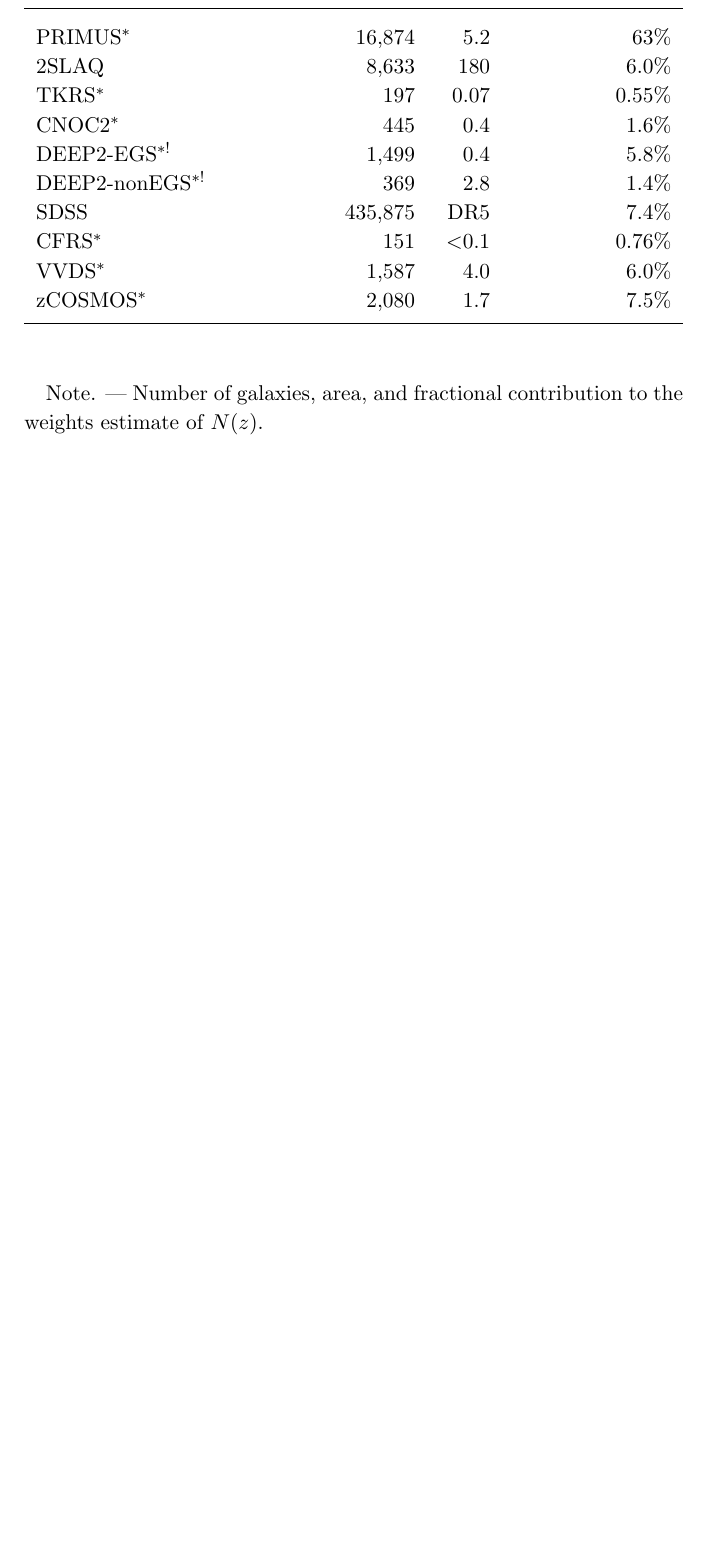
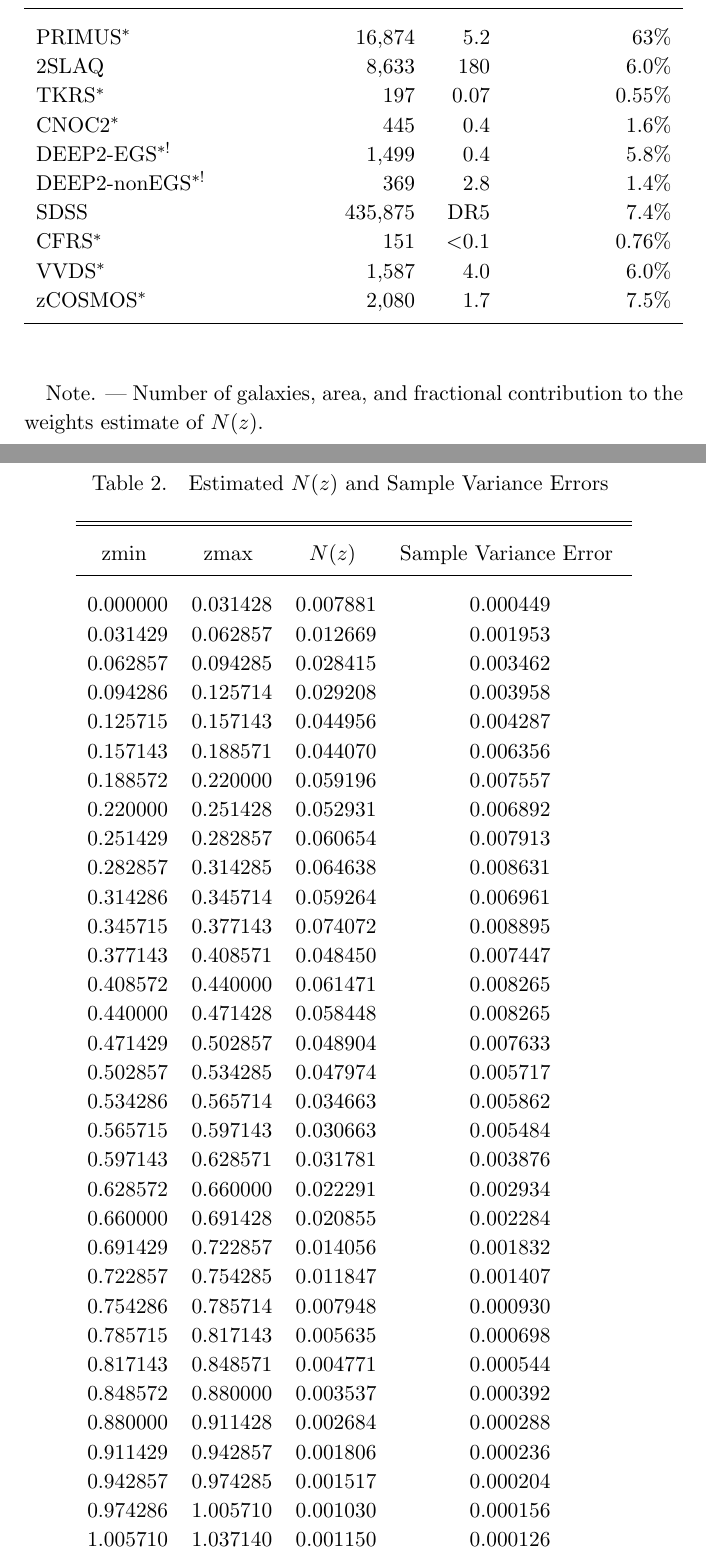
Before and after one commit to esheldon/latex, a LaTeX paper (photoz-dr8/photoz-dr8.tex): part of page 18 of 18 before the commit and two parts of pages 19 and 20 of 21 after it, the two joined at a grey line, cut so that both start at the same text, the shorter picture padded with empty space. Compiled offline with pdfLaTeX.

Commit message:
added table for N(z) and sample variance errors

```diff
--- a/photoz-dr8/photoz-dr8.tex
+++ b/photoz-dr8/photoz-dr8.tex
@@ -844,3 +850,48 @@
 sample variance limited in this case.  We may release a catalog trained on
 repeat observations at a future date.
 
+\begin{deluxetable}{cccc}
+\tablecaption{Estimated \Nofz\ and Sample Variance Errors \label{tab:nofz}}
+\tablewidth{0pt}
+\tablehead{
+    \colhead{zmin} &
+    \colhead{zmax} &
+    \colhead{\Nofz} &
+    \colhead{Sample Variance Error}
+}
+\
+\startdata
+0.000000 & 0.031428 & 0.007881 & 0.000449 \\
+0.031429 & 0.062857 & 0.012669 & 0.001953 \\
+0.062857 & 0.094285 & 0.028415 & 0.003462 \\
+0.094286 & 0.125714 & 0.029208 & 0.003958 \\
+0.125715 & 0.157143 & 0.044956 & 0.004287 \\
+0.157143 & 0.188571 & 0.044070 & 0.006356 \\
+0.188572 & 0.220000 & 0.059196 & 0.007557 \\
+0.220000 & 0.251428 & 0.052931 & 0.006892 \\
+0.251429 & 0.282857 & 0.060654 & 0.007913 \\
+0.282857 & 0.314285 & 0.064638 & 0.008631 \\
+0.314286 & 0.345714 & 0.059264 & 0.006961 \\
+0.345715 & 0.377143 & 0.074072 & 0.008895 \\
+0.377143 & 0.408571 & 0.048450 & 0.007447 \\
+0.408572 & 0.440000 & 0.061471 & 0.008265 \\
+0.440000 & 0.471428 & 0.058448 & 0.008265 \\
+0.471429 & 0.502857 & 0.048904 & 0.007633 \\
+0.502857 & 0.534285 & 0.047974 & 0.005717 \\
+0.534286 & 0.565714 & 0.034663 & 0.005862 \\
+0.565715 & 0.597143 & 0.030663 & 0.005484 \\
+0.597143 & 0.628571 & 0.031781 & 0.003876 \\
+0.628572 & 0.660000 & 0.022291 & 0.002934 \\
+0.660000 & 0.691428 & 0.020855 & 0.002284 \\
+0.691429 & 0.722857 & 0.014056 & 0.001832 \\
+0.722857 & 0.754285 & 0.011847 & 0.001407 \\
+0.754286 & 0.785714 & 0.007948 & 0.000930 \\
+0.785715 & 0.817143 & 0.005635 & 0.000698 \\
+0.817143 & 0.848571 & 0.004771 & 0.000544 \\
+0.848572 & 0.880000 & 0.003537 & 0.000392 \\
+0.880000 & 0.911428 & 0.002684 & 0.000288 \\
+0.911429 & 0.942857 & 0.001806 & 0.000236 \\
+0.942857 & 0.974285 & 0.001517 & 0.000204 \\
+0.974286 & 1.005710 & 0.001030 & 0.000156 \\
+1.005710 & 1.037140 & 0.001150 & 0.000126 \\
+1.037140 & 1.068570 & 0.000423 & 0.000106 \\
```
Also changed, not shown: photoz-dr8/photoz-dr8.tex (51 more changed lines).
